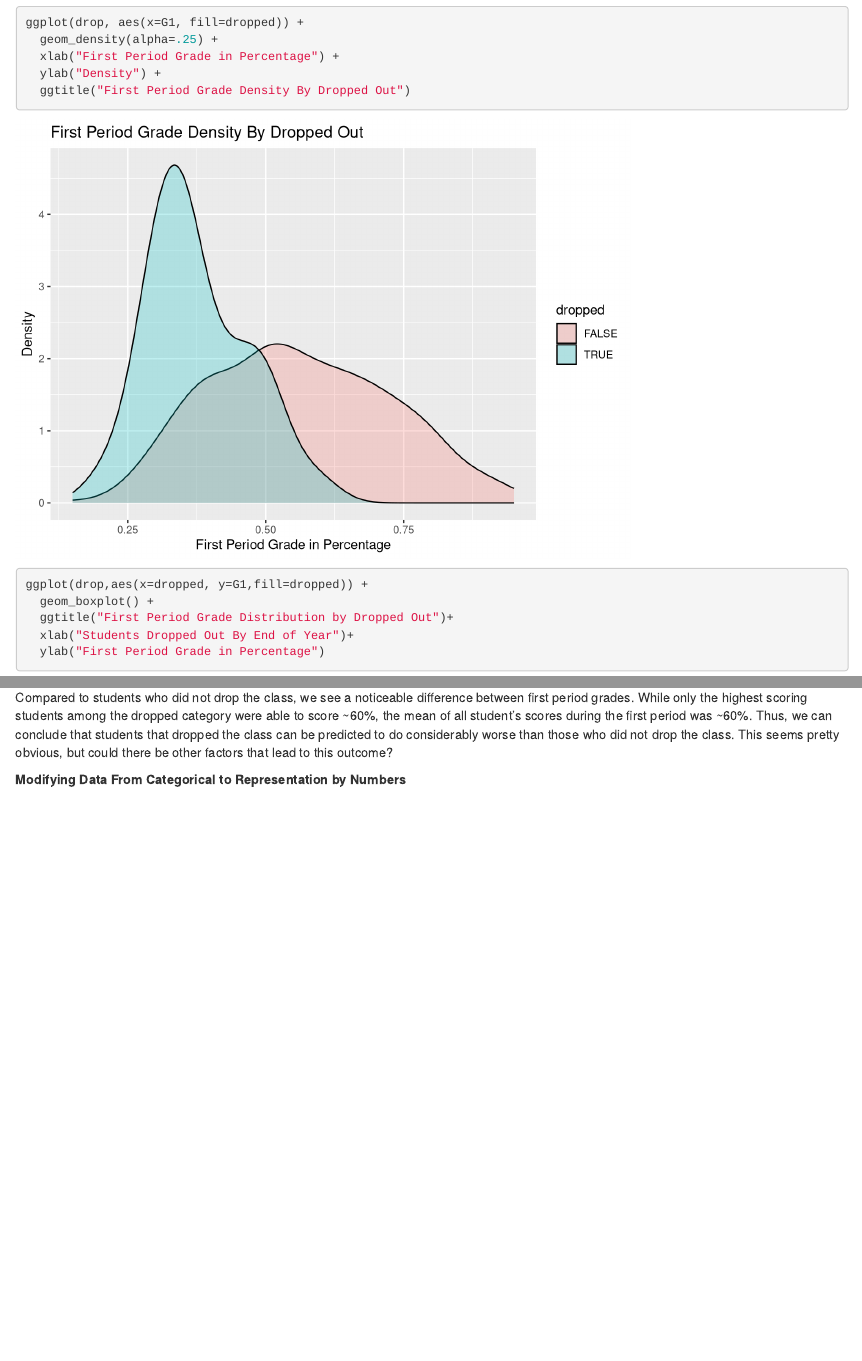
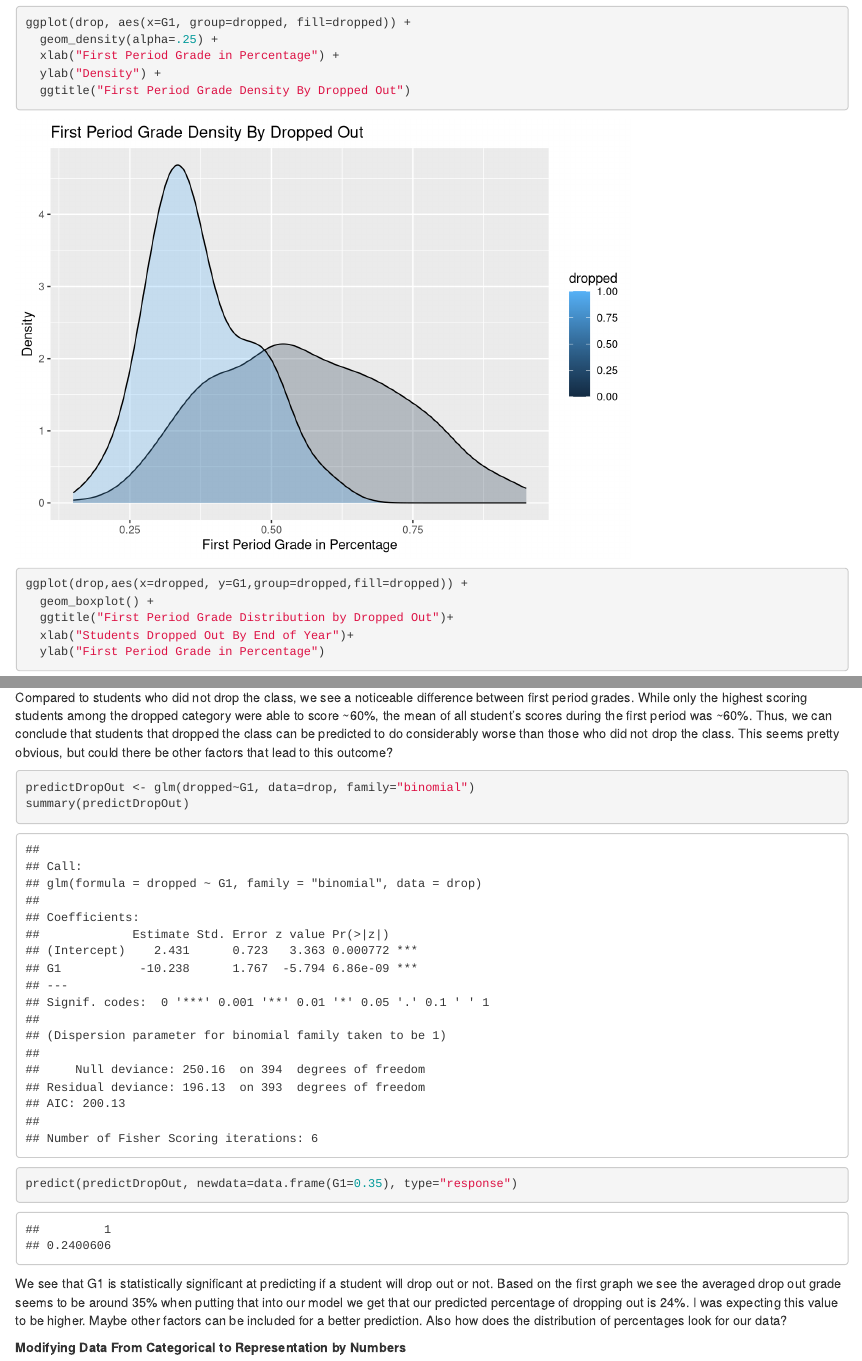
Before and after one commit to aklabjan/stat340, an R Markdown document (analysis.Rmd): the page in a window 1100 px wide, from 6100 px down before the commit and from 6560 px down after it, so that both start at the same text, and a second part further down, joined at a grey line. Rendered offline with R 4.5, knitr and Pandoc, with nearby package versions; some code elsewhere in the file could not run offline.

Commit message:
add first model

````diff
--- a/analysis.Rmd
+++ b/analysis.Rmd
@@ -93,13 +93,13 @@ drop %>%
 From these two graphs, we can see that among those who dropped at some point in the class, none of them were able to obtain a score higher than ~60%. Now, how does that relate to students who did not drop?
 
 ```{r}
-ggplot(drop, aes(x=G1, fill=dropped)) +
+ggplot(drop, aes(x=G1, group=dropped, fill=dropped)) +
   geom_density(alpha=.25) +
   xlab("First Period Grade in Percentage") +
   ylab("Density") +
   ggtitle("First Period Grade Density By Dropped Out")
 
-ggplot(drop,aes(x=dropped, y=G1,fill=dropped)) +
+ggplot(drop,aes(x=dropped, y=G1,group=dropped,fill=dropped)) +
   geom_boxplot() +
   ggtitle("First Period Grade Distribution by Dropped Out")+
   xlab("Students Dropped Out By End of Year")+
@@ -107,7 +107,13 @@ ggplot(drop,aes(x=dropped, y=G1,fill=dropped)) +
 ```
 Compared to students who did not drop the class, we see a noticeable difference between first period grades. While only the highest scoring students among the dropped category were able to score ~60%, the mean of all student's scores during the first period was ~60%. Thus, we can conclude that students that dropped the class can be predicted to do considerably worse than those who did not drop the class. This seems pretty obvious, but could there be other factors that lead to this outcome?
 
-
+```{r}
+predictDropOut <- glm(dropped~G1, data=drop, family="binomial")
+summary(predictDropOut)
+predict(predictDropOut, newdata=data.frame(G1=0.35), type="response")
+```
+We see that G1 is statistically significant at predicting if a student will drop out or not.
+Based on the first graph we see the averaged drop out grade seems to be around 35% when putting that into our model we get that our predicted percentage of dropping out is 24%. I was expecting this value to be higher. Maybe other factors can be included for a better prediction. Also how does the distribution of percentages look for our data?
 
 __Modifying Data From Categorical to Representation by Numbers__
 ```{r}
````
Also changed, not shown: analysis.html, analysis.Rmd (6 more changed lines).
